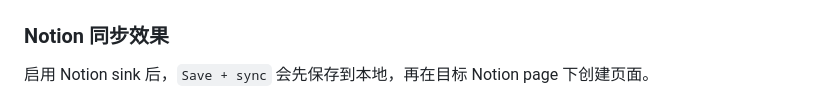
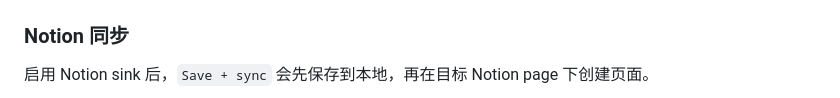
Before and after one commit to KKenny0/Clipplane, a Markdown page: README.md, the part around the change printed below. GitHub-like rendering.

```diff
--- a/README.md
+++ b/README.md
@@ -108,7 +108,7 @@ npm run doctor
   </tr>
 </table>
 
-### Notion 同步效果
+### Notion 同步
 
 启用 Notion sink 后，`Save + sync` 会先保存到本地，再在目标 Notion page 下创建页面。
 
```
Also changed, not shown: other parts of README.md (+10 -3 lines), README.en.md (+11 -4 lines), assets/screenshots/sync-to-notion-1.png (added), assets/screenshots/sync-to-notion-2.png (added).
